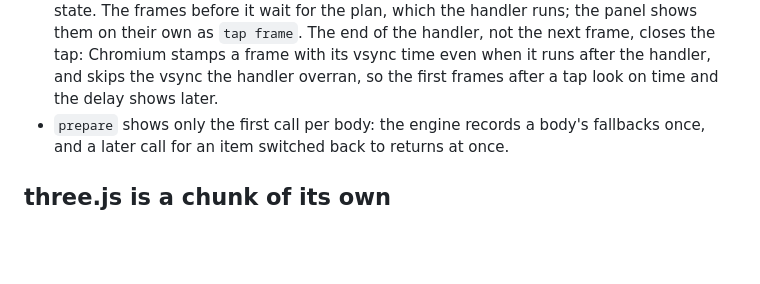
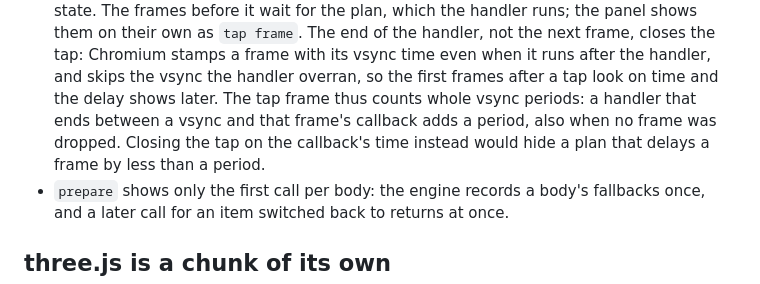
Before and after one commit to DmitryChuhnin/Flip-a-coin, a Markdown page: docs/decisions.md, the part around the change. GitHub-like rendering; blank space fills up the shorter version.

Commit message:
docs(perf): say the tap frame counts whole vsync periods
A handler that ends between a vsync and that frame's callback adds a
period to the tap frame, also when no frame was dropped. Closing the tap
on the callback's time would hide a plan that delays a frame by less
than a period.

```diff
--- a/docs/decisions.md
+++ b/docs/decisions.md
@@ -238,6 +238,9 @@ Without the parameter it costs about 1 kB gzipped (measured 2026-10-16) and runs
   own as `tap frame`. The end of the handler, not the next frame, closes the tap: Chromium
   stamps a frame with its vsync time even when it runs after the handler, and skips the vsync
   the handler overran, so the first frames after a tap look on time and the delay shows later.
+  The tap frame thus counts whole vsync periods: a handler that ends between a vsync and that
+  frame's callback adds a period, also when no frame was dropped. Closing the tap on the
+  callback's time instead would hide a plan that delays a frame by less than a period.
 - `prepare` shows only the first call per body: the engine records a body's fallbacks once, and
   a later call for an item switched back to returns at once.
 
```
